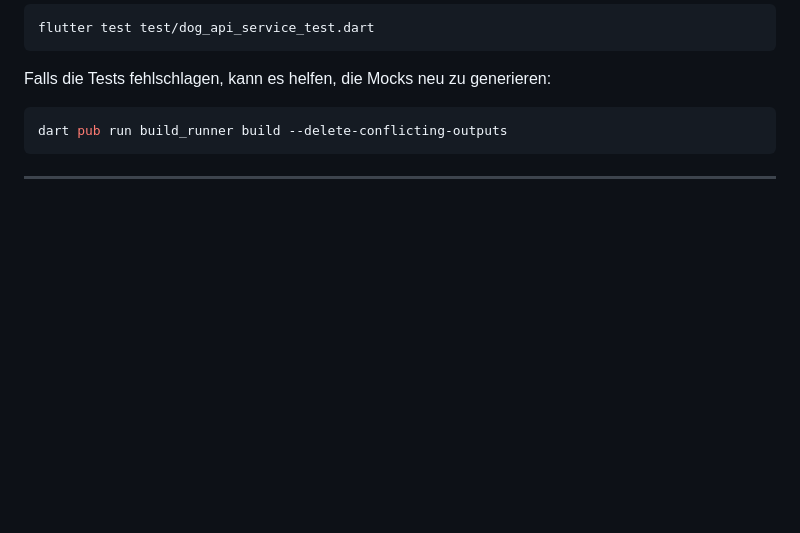
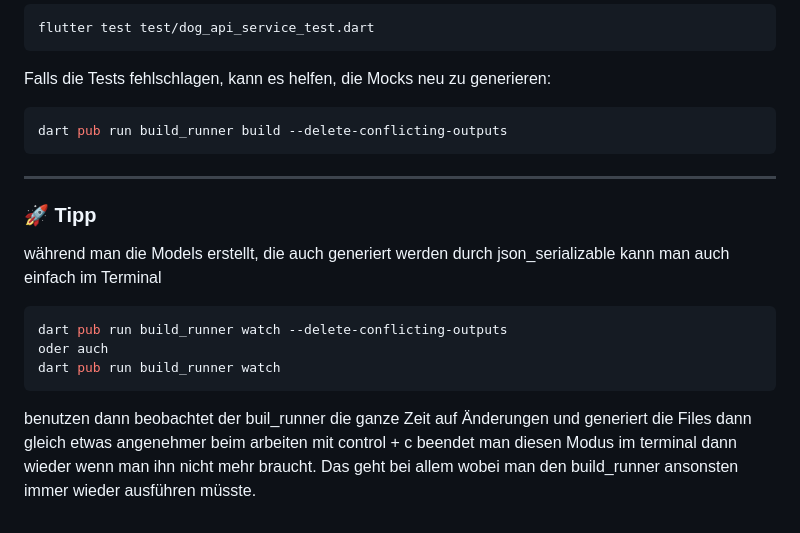
Before and after one commit to jessicaernst/dog_api, a Markdown page: README.md, the part around the change. Rendered like a GitHub page; blank space fills up the shorter version.

Commit message:
fix: add tipp for build_runner usage in read me

````diff
--- a/README.md
+++ b/README.md
@@ -69,3 +69,13 @@ dart pub run build_runner build --delete-conflicting-outputs
 ```
 
 ---
+### 🚀 **Tipp**
+während man die Models erstellt, die auch generiert werden durch json_serializable kann man auch einfach im Terminal
+```sh
+dart pub run build_runner watch --delete-conflicting-outputs
+oder auch
+dart pub run build_runner watch
+```
+benutzen dann beobachtet der buil_runner die ganze Zeit auf Änderungen und generiert die Files dann gleich etwas angenehmer beim arbeiten
+mit control + c beendet man diesen Modus im terminal dann wieder wenn man ihn nicht mehr braucht.
+Das geht bei allem wobei man den build_runner ansonsten immer wieder ausführen müsste.
````
